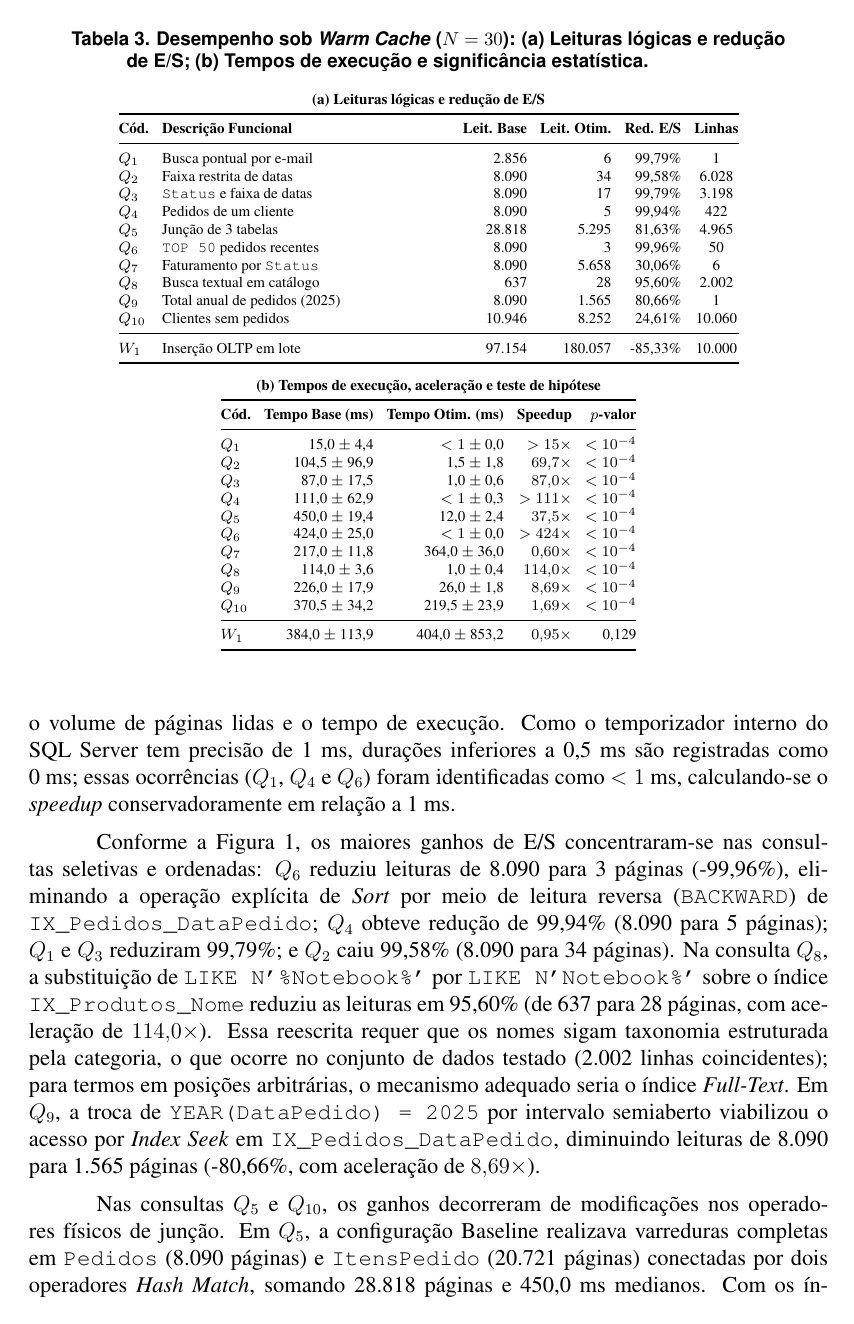
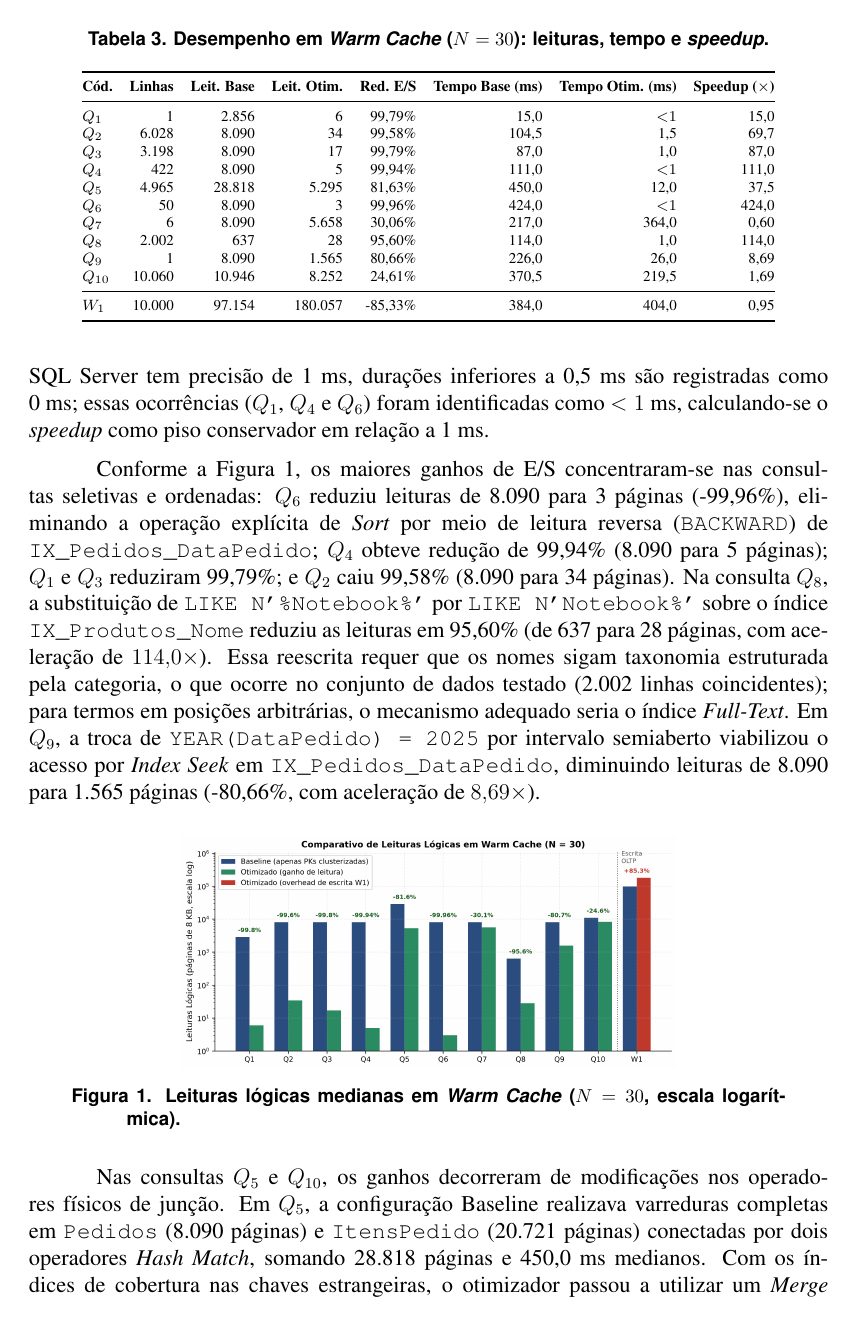
Before and after one commit to JM3L0/Trabalho-Final-BD2, a LaTeX paper (paper/main.tex): page 6 of 10. Compiled offline with pdfLaTeX.

Commit message:
Tabela 3 ajustada, vou rever o texto dela agora

```diff
--- a/paper/main.tex
+++ b/paper/main.tex
@@ -143,53 +143,31 @@ Os resultados experimentais sob \textit{Warm Cache} são apresentados na Tabela~
 
 \begin{table}[htbp]
 \centering
-\caption{Desempenho sob \textit{Warm Cache} ($N=30$): (a) Leituras lógicas e redução de E/S; (b) Tempos de execução e significância estatística.}
+\caption{Desempenho em \textit{Warm Cache} ($N=30$): leituras, tempo e \textit{speedup}.}
 \label{tab:resultados-warm}
 \scriptsize
-\setlength{\tabcolsep}{3.5pt}
-\textbf{(a) Leituras lógicas e redução de E/S}\\[2pt]
-\begin{tabular}{@{}lp{5.4cm}rrrc@{}}
+\setlength{\tabcolsep}{4.5pt}
+\begin{tabular}{@{}lrrrrrrr@{}}
 \toprule
-\textbf{Cód.} & \textbf{Descrição Funcional} & \textbf{Leit. Base} & \textbf{Leit. Otim.} & \textbf{Red. E/S} & \textbf{Linhas} \\
+\textbf{Cód.} & \textbf{Linhas} & \textbf{Leit. Base} & \textbf{Leit. Otim.} & \textbf{Red. E/S} & \textbf{Tempo Base (ms)} & \textbf{Tempo Otim. (ms)} & \textbf{Speedup ($\times$)} \\
 \midrule
-$Q_1$ & Busca pontual por e-mail & 2.856 & 6 & 99,79\% & 1 \\
-$Q_2$ & Faixa restrita de datas & 8.090 & 34 & 99,58\% & 6.028 \\
-$Q_3$ & \texttt{Status} e faixa de datas & 8.090 & 17 & 99,79\% & 3.198 \\
-$Q_4$ & Pedidos de um cliente & 8.090 & 5 & 99,94\% & 422 \\
-$Q_5$ & Junção de 3 tabelas & 28.818 & 5.295 & 81,63\% & 4.965 \\
-$Q_6$ & \texttt{TOP 50} pedidos recentes & 8.090 & 3 & 99,96\% & 50 \\
-$Q_7$ & Faturamento por \texttt{Status} & 8.090 & 5.658 & 30,06\% & 6 \\
-$Q_8$ & Busca textual em catálogo & 637 & 28 & 95,60\% & 2.002 \\
-$Q_9$ & Total anual de pedidos (2025) & 8.090 & 1.565 & 80,66\% & 1 \\
-$Q_{10}$ & Clientes sem pedidos & 10.946 & 8.252 & 24,61\% & 10.060 \\
+$Q_1$ & 1 & 2.856 & 6 & 99,79\% & 15,0 & ${<}1$ & 15,0 \\
+$Q_2$ & 6.028 & 8.090 & 34 & 99,58\% & 104,5 & 1,5 & 69,7 \\
+$Q_3$ & 3.198 & 8.090 & 17 & 99,79\% & 87,0 & 1,0 & 87,0 \\
+$Q_4$ & 422 & 8.090 & 5 & 99,94\% & 111,0 & ${<}1$ & 111,0 \\
+$Q_5$ & 4.965 & 28.818 & 5.295 & 81,63\% & 450,0 & 12,0 & 37,5 \\
+$Q_6$ & 50 & 8.090 & 3 & 99,96\% & 424,0 & ${<}1$ & 424,0 \\
+$Q_7$ & 6 & 8.090 & 5.658 & 30,06\% & 217,0 & 364,0 & 0,60 \\
+$Q_8$ & 2.002 & 637 & 28 & 95,60\% & 114,0 & 1,0 & 114,0 \\
+$Q_9$ & 1 & 8.090 & 1.565 & 80,66\% & 226,0 & 26,0 & 8,69 \\
+$Q_{10}$ & 10.060 & 10.946 & 8.252 & 24,61\% & 370,5 & 219,5 & 1,69 \\
 \midrule
-$W_1$ & Inserção OLTP em lote & 97.154 & 180.057 & -85,33\% & 10.000 \\
-\bottomrule
-\end{tabular}
-
-\vspace{0.25cm}
-\textbf{(b) Tempos de execução, aceleração e teste de hipótese}\\[2pt]
-\begin{tabular}{@{}lrrrr@{}}
-\toprule
-\textbf{Cód.} & \textbf{Tempo Base (ms)} & \textbf{Tempo Otim. (ms)} & \textbf{Speedup} & \textbf{$p$-valor} \\
-\midrule
-$Q_1$ & 15,0 $\pm$ 4,4 & $<1$ $\pm$ 0,0 & $>15\times$ & $< 10^{-4}$ \\
-$Q_2$ & 104,5 $\pm$ 96,9 & 1,5 $\pm$ 1,8 & $69{,}7\times$ & $< 10^{-4}$ \\
-$Q_3$ & 87,0 $\pm$ 17,5 & 1,0 $\pm$ 0,6 & $87{,}0\times$ & $< 10^{-4}$ \\
-$Q_4$ & 111,0 $\pm$ 62,9 & $<1$ $\pm$ 0,3 & $>111\times$ & $< 10^{-4}$ \\
-$Q_5$ & 450,0 $\pm$ 19,4 & 12,0 $\pm$ 2,4 & $37{,}5\times$ & $< 10^{-4}$ \\
-$Q_6$ & 424,0 $\pm$ 25,0 & $<1$ $\pm$ 0,0 & $>424\times$ & $< 10^{-4}$ \\
-$Q_7$ & 217,0 $\pm$ 11,8 & 364,0 $\pm$ 36,0 & $0{,}60\times$ & $< 10^{-4}$ \\
-$Q_8$ & 114,0 $\pm$ 3,6 & 1,0 $\pm$ 0,4 & $114{,}0\times$ & $< 10^{-4}$ \\
-$Q_9$ & 226,0 $\pm$ 17,9 & 26,0 $\pm$ 1,8 & $8{,}69\times$ & $< 10^{-4}$ \\
-$Q_{10}$ & 370,5 $\pm$ 34,2 & 219,5 $\pm$ 23,9 & $1{,}69\times$ & $< 10^{-4}$ \\
-\midrule
-$W_1$ & 384,0 $\pm$ 113,9 & 404,0 $\pm$ 853,2 & $0{,}95\times$ & 0,129 \\
+$W_1$ & 10.000 & 97.154 & 180.057 & -85,33\% & 384,0 & 404,0 & 0,95 \\
 \bottomrule
 \end{tabular}
 \end{table}
 
-Em nove das dez consultas de leitura ($Q_1$--$Q_6$, $Q_8$--$Q_{10}$), a combinação de índices secundários e reescrita SQL reduziu de forma estatisticamente significante ($p < 10^{-4}$) o volume de páginas lidas e o tempo de execução. Como o temporizador interno do SQL Server tem precisão de 1~ms, durações inferiores a 0,5~ms são registradas como 0~ms; essas ocorrências ($Q_1$, $Q_4$ e $Q_6$) foram identificadas como $<1$~ms, calculando-se o \textit{speedup} conservadoramente em relação a 1~ms.
+Em nove das dez consultas de leitura ($Q_1$--$Q_6$, $Q_8$--$Q_{10}$), a combinação de índices secundários e reescrita SQL reduziu de forma estatisticamente significante ($p < 10^{-4}$) o volume de páginas lidas e o tempo de execução. Como o temporizador interno do SQL Server tem precisão de 1~ms, durações inferiores a 0,5~ms são registradas como 0~ms; essas ocorrências ($Q_1$, $Q_4$ e $Q_6$) foram identificadas como $<1$~ms, calculando-se o \textit{speedup} como piso conservador em relação a 1~ms.
 
 Conforme a Figura~\ref{fig:leituras-logicas}, os maiores ganhos de E/S concentraram-se nas consultas seletivas e ordenadas: $Q_6$ reduziu leituras de 8.090 para 3 páginas (-99,96\%), eliminando a operação explícita de \textit{Sort} por meio de leitura reversa (\texttt{BACKWARD}) de \texttt{IX\_Pedidos\_DataPedido}; $Q_4$ obteve redução de 99,94\% (8.090 para 5 páginas); $Q_1$ e $Q_3$ reduziram 99,79\%; e $Q_2$ caiu 99,58\% (8.090 para 34 páginas). Na consulta $Q_8$, a substituição de \texttt{LIKE N'\%Notebook\%'} por \texttt{LIKE N'Notebook\%'} sobre o índice \texttt{IX\_Produtos\_Nome} reduziu as leituras em 95,60\% (de 637 para 28 páginas, com aceleração de $114{,}0\times$). Essa reescrita requer que os nomes sigam taxonomia estruturada pela categoria, o que ocorre no conjunto de dados testado (2.002 linhas coincidentes); para termos em posições arbitrárias, o mecanismo adequado seria o índice \textit{Full-Text}. Em $Q_9$, a troca de \texttt{YEAR(DataPedido) = 2025} por intervalo semiaberto viabilizou o acesso por \textit{Index Seek} em \texttt{IX\_Pedidos\_DataPedido}, diminuindo leituras de 8.090 para 1.565 páginas (-80,66\%, com aceleração de $8{,}69\times$).
 
```
Also changed, not shown: paper/main.pdf, paper/main.tex (8 more changed lines), 1 other file.
